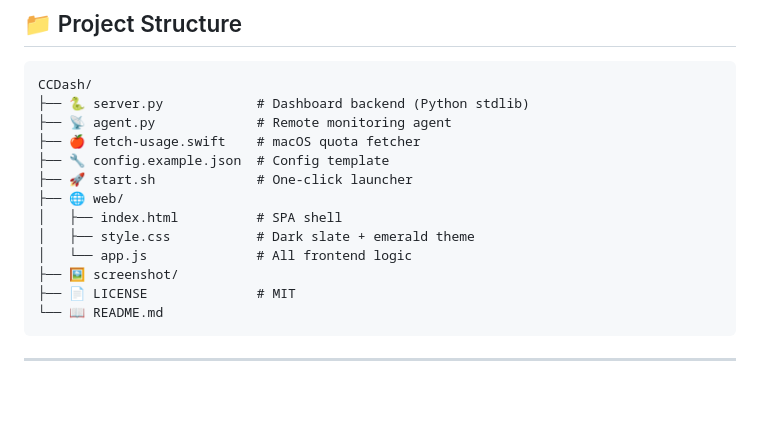
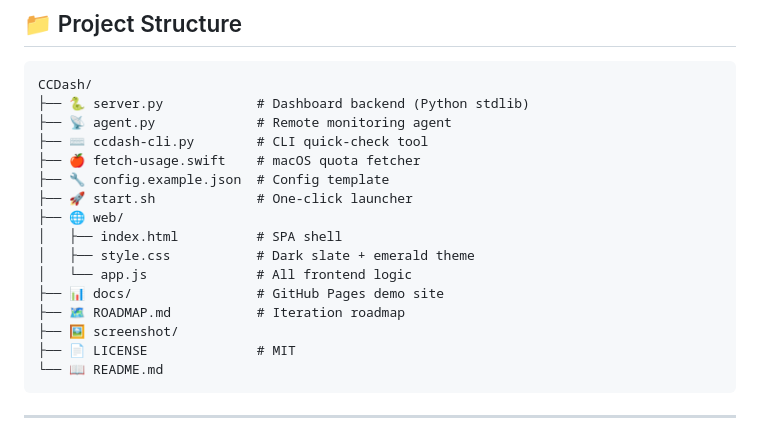
Before and after one commit to zihenghe04/CCDash, a Markdown page: README.md, the part around one of its changes. Rendered like a GitHub page; blank space fills up the shorter version.

```diff
--- a/README.md
+++ b/README.md
@@ -251,6 +276,7 @@ Projects from remote servers are tagged with `CLOUD` badges in the dashboard.
 CCDash/
 ├── 🐍 server.py            # Dashboard backend (Python stdlib)
 ├── 📡 agent.py             # Remote monitoring agent
+├── ⌨️ ccdash-cli.py        # CLI quick-check tool
 ├── 🍎 fetch-usage.swift    # macOS quota fetcher
 ├── 🔧 config.example.json  # Config template
 ├── 🚀 start.sh             # One-click launcher
@@ -258,6 +284,8 @@ CCDash/
 │   ├── index.html          # SPA shell
 │   ├── style.css           # Dark slate + emerald theme
 │   └── app.js              # All frontend logic
+├── 📊 docs/                # GitHub Pages demo site
+├── 🗺️ ROADMAP.md           # Iteration roadmap
 ├── 🖼️ screenshot/
 ├── 📄 LICENSE              # MIT
 └── 📖 README.md
```
Also changed, not shown: other parts of README.md (+25 -0 lines).
